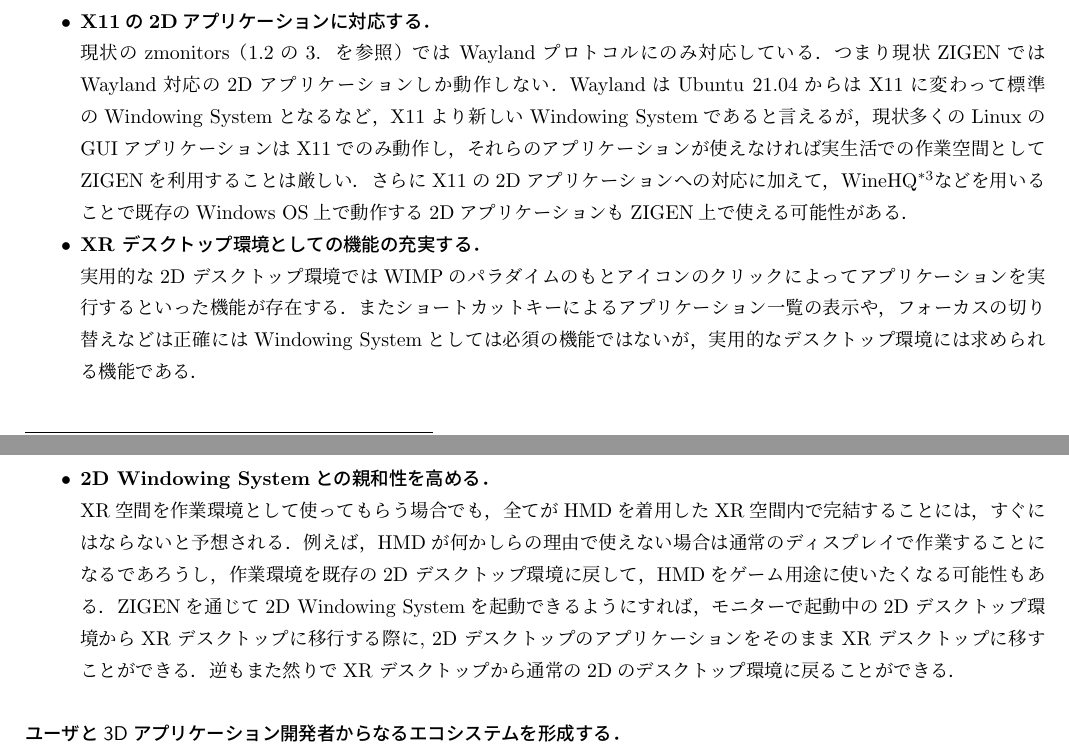
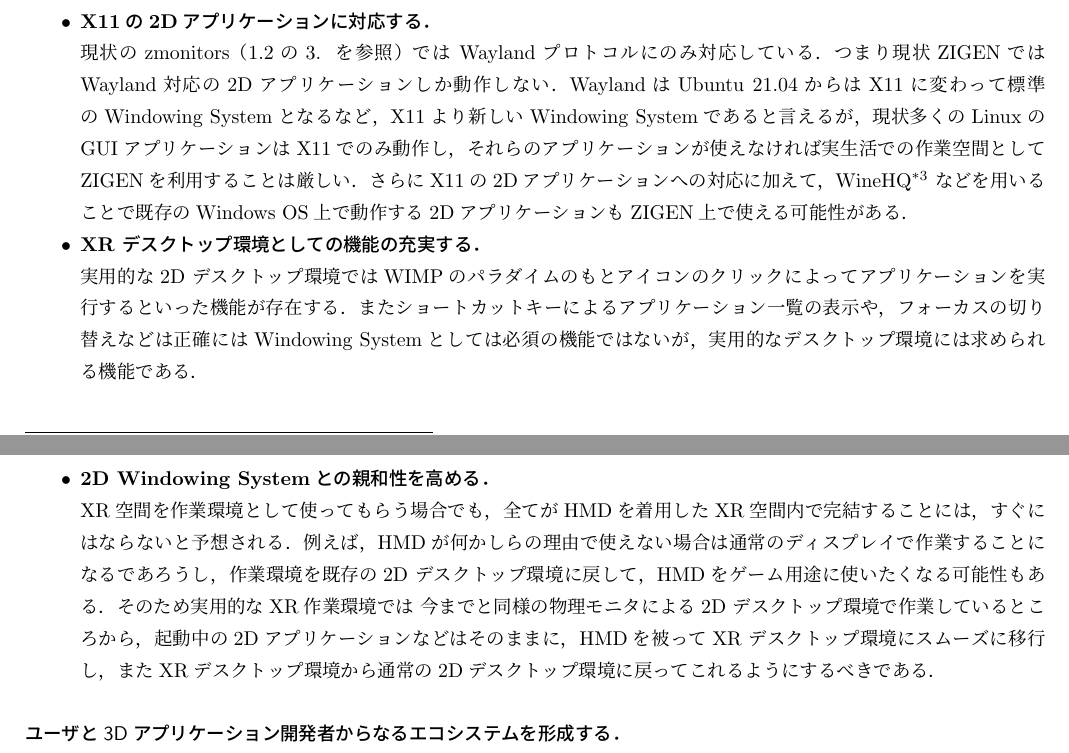
Before and after one commit to Aki-7/mitou-advanced-proposal, a LaTeX document (form4.tex, which reads src/project-goal.tex): two parts of pages 5 and 6 of 13, joined at a grey line, cut so that both start at the same text. Compiled offline with upLaTeX and dvipdfmx.

Commit message:
fix some

```diff
--- a/src/project-goal.tex
+++ b/src/project-goal.tex
@@ -18,7 +18,10 @@
         % textlint-enable
         アプリケーションが使えなければ実生活での作業空間としてZIGENを利用することは厳しい．
         % TODO: Check 単にXWaylandに対応するだけの話であることを言えてるか
-        さらにX11の2Dアプリケーションへの対応に加えて，WineHQ\footnote{WineHQ - Run Windows applications on Linux, BSD, Solaris and macOS：\url{https://www.winehq.org/}}などを用いることで既存のWindows OS上で動作する2DアプリケーションもZIGEN上で使える可能性がある．
+        さらにX11の2Dアプリケーションへの対応に加えて，WineHQ\footnote{WineHQ - Run Windows applications on Linux, BSD, Solaris and macOS：\url{https://www.winehq.org/}}
+        などを用いることで既存のWindows OS上で動作する2DアプリケーションもZIGEN上で使える
+        可能性がある．
+
   \item \textbf{XR デスクトップ環境としての機能の充実する．}\\
         実用的な2D デスクトップ環境ではWIMPのパラダイムのもとアイコンのクリックによって
         アプリケーションを実行するといった機能が存在する．またショートカットキーによる
@@ -31,9 +34,10 @@
         完結することには，すぐにはならないと予想される．例えば，HMDが何かしらの理由で使えない場合は
         通常のディスプレイで作業することになるであろうし，作業環境を既存の
         2D デスクトップ環境に戻して，HMDをゲーム用途に使いたくなる可能性もある．
-        ZIGENを通じて2D Windowing Systemを起動できるようにすれば，モニターで
-        起動中の2D デスクトップ環境からXR デスクトップに移行する際に, 2D デスクトップのアプリケーションを
-        そのままXR デスクトップに移すことができる．逆もまた然りでXR デスクトップから通常の2Dのデスクトップ環境に戻ることができる．
+        そのため実用的なXR作業環境では 今までと同様の物理モニタによる2D デスクトップ環境で
+        作業しているところから，起動中の2Dアプリケーションなどはそのままに，
+        HMDを被ってXR デスクトップ環境にスムーズに移行し，またXRデスクトップ環境から通常の
+        2Dデスクトップ環境に戻ってこれるようにするべきである．
 \end{itemize}
 
 \subsubsection*{ユーザと3Dアプリケーション開発者からなるエコシステムを形成する．}
```
